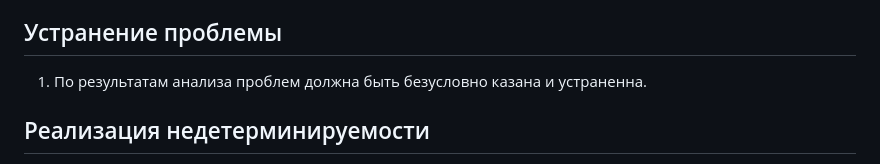
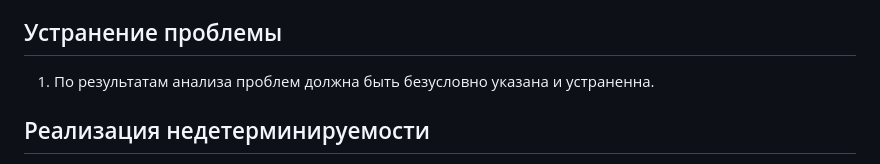
Before and after one commit to johnthesmith/scraps, a Markdown page: ru/nn-determinism.md, the part around the change. Rendered like a GitHub page.

Commit message:
Auto commit

```diff
--- a/ru/nn-determinism.md
+++ b/ru/nn-determinism.md
@@ -108,7 +108,7 @@
 
 ## Устранение проблемы
 
-1. По результатам анализа проблем должна быть безусловно казана и устраненна.
+1. По результатам анализа проблем должна быть безусловно указана и устраненна.
 
 
 
```
